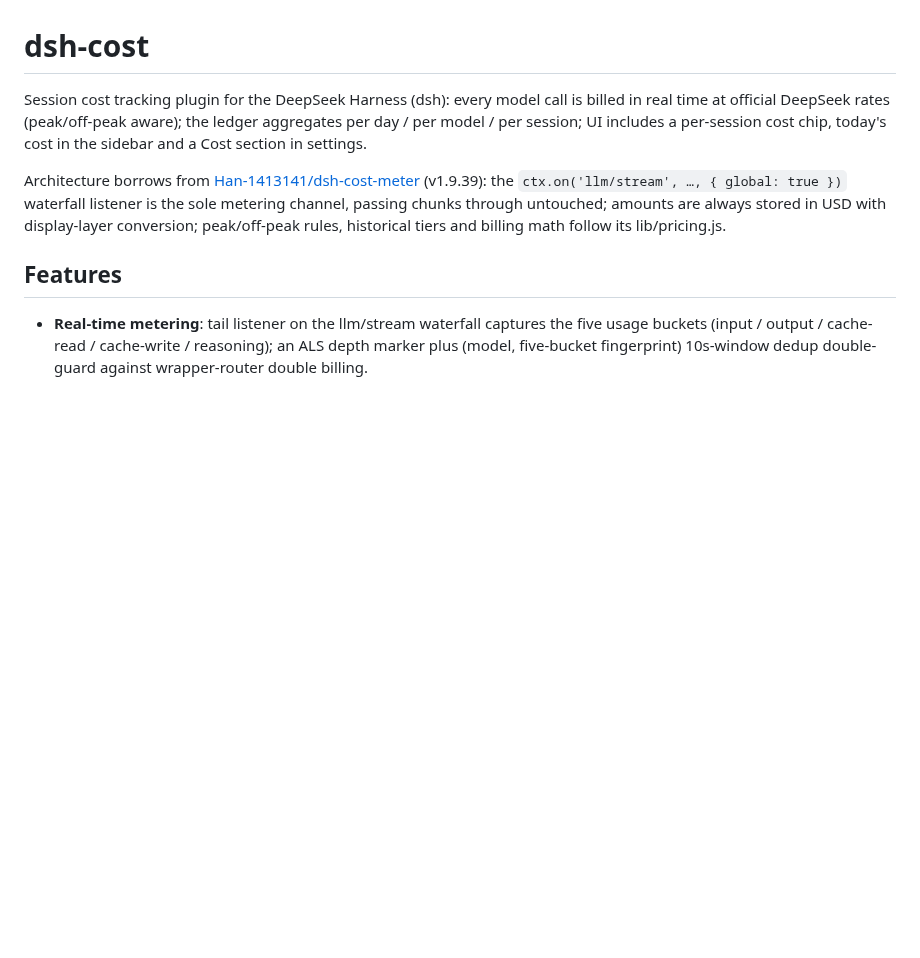
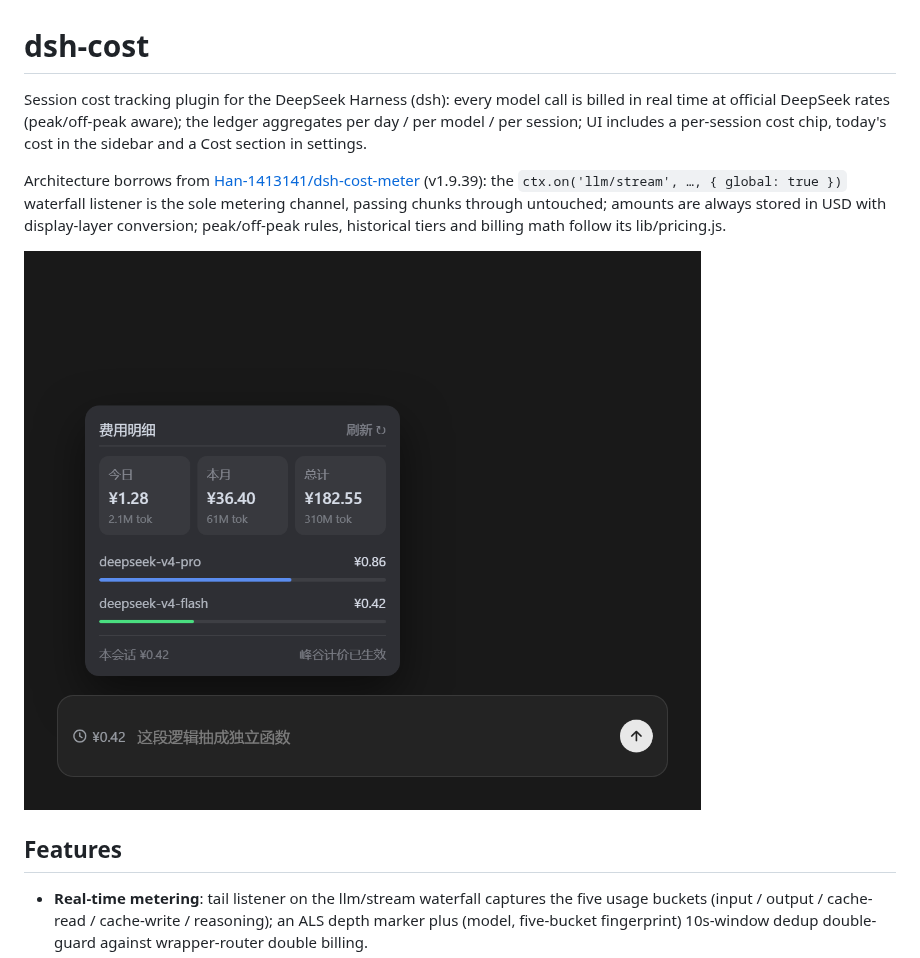
Before and after one commit to saul-dsh/dsh-cost, a Markdown page: README.en.md, the part around the change. GitHub-like rendering; pictures changed too: docs/popover.png (added); blank space fills up the shorter version.

Commit message:
docs: add screenshot to README
Rendered from the plugin's real CSS at 2x, so the sizes and colors match the shipped UI.

```diff
--- a/README.en.md
+++ b/README.en.md
@@ -3,6 +3,8 @@
 Session cost tracking plugin for the DeepSeek Harness (dsh): every model call is billed in real time at official DeepSeek rates (peak/off-peak aware); the ledger aggregates per day / per model / per session; UI includes a per-session cost chip, today's cost in the sidebar and a Cost section in settings.
 
 Architecture borrows from [Han-1413141/dsh-cost-meter](https://github.com/Han-1413141/dsh-cost-meter) (v1.9.39): the `ctx.on('llm/stream', …, { global: true })` waterfall listener is the sole metering channel, passing chunks through untouched; amounts are always stored in USD with display-layer conversion; peak/off-peak rules, historical tiers and billing math follow its lib/pricing.js.
+
+![Cost popover](docs/popover.png)
 
 ## Features
 
```
Also changed, not shown: README.md (+2 -0 lines).
